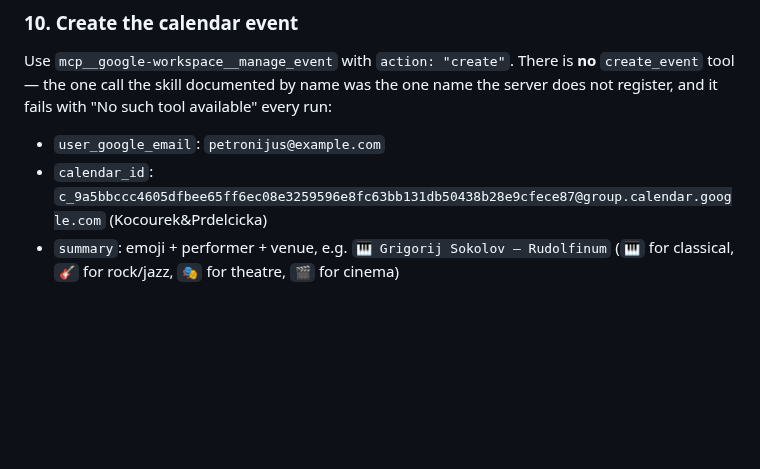
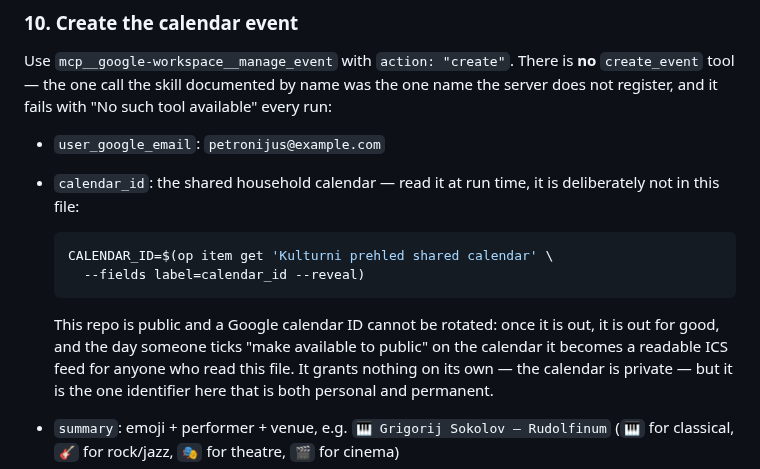
Before and after one commit to petronijus/kulturniprehled, a Markdown page: skills/ticket-parser/SKILL.md, the part around the change. GitHub-like rendering; blank space fills up the shorter version.

Commit message:
docs(ticket-parser): read the calendar id from 1Password, not from here
This repo is public and the file carried the real Google calendar id of
the shared household calendar. It grants nothing on its own — the
calendar is private, its public ICS feed answers 404 and the embed 401 —
but a Google calendar id cannot be rotated, and the day anyone ticks
"make available to public" on that calendar it turns into a readable ICS
feed for everyone who ever read this file.

Moved to the 1Password item 'Kulturni prehled shared calendar' and read
at run time. History is deliberately left alone: the id sits in five
commits, and chasing it would mean a force-push to a public main, every
clone and every SHA broken, for an identifier that opens nothing.

Co-Authored-By: Claude Opus 5 (1M context) <noreply@anthropic.com>

````diff
--- a/skills/ticket-parser/SKILL.md
+++ b/skills/ticket-parser/SKILL.md
@@ -492,9 +492,19 @@ one name the server does not register, and it fails with "No such tool
 available" every run:
 
 - `user_google_email`: `petronijus@example.com`
-- `calendar_id`:
-  `c_9a5bbccc4605dfbee65ff6ec08e3259596e8fc63bb131db50438b28e9cfece87@group.calendar.google.com`
-  (Kocourek&Prdelcicka)
+- `calendar_id`: the shared household calendar — read it at run time, it is
+  deliberately not in this file:
+
+  ```bash
+  CALENDAR_ID=$(op item get 'Kulturni prehled shared calendar' \
+    --fields label=calendar_id --reveal)
+  ```
+
+  This repo is public and a Google calendar ID cannot be rotated: once it is
+  out, it is out for good, and the day someone ticks "make available to
+  public" on the calendar it becomes a readable ICS feed for anyone who read
+  this file. It grants nothing on its own — the calendar is private — but it
+  is the one identifier here that is both personal and permanent.
 - `summary`: emoji + performer + venue, e.g.
   `🎹 Grigorij Sokolov — Rudolfinum`
   (`🎹` for classical, `🎸` for rock/jazz, `🎭` for theatre, `🎬` for
````
